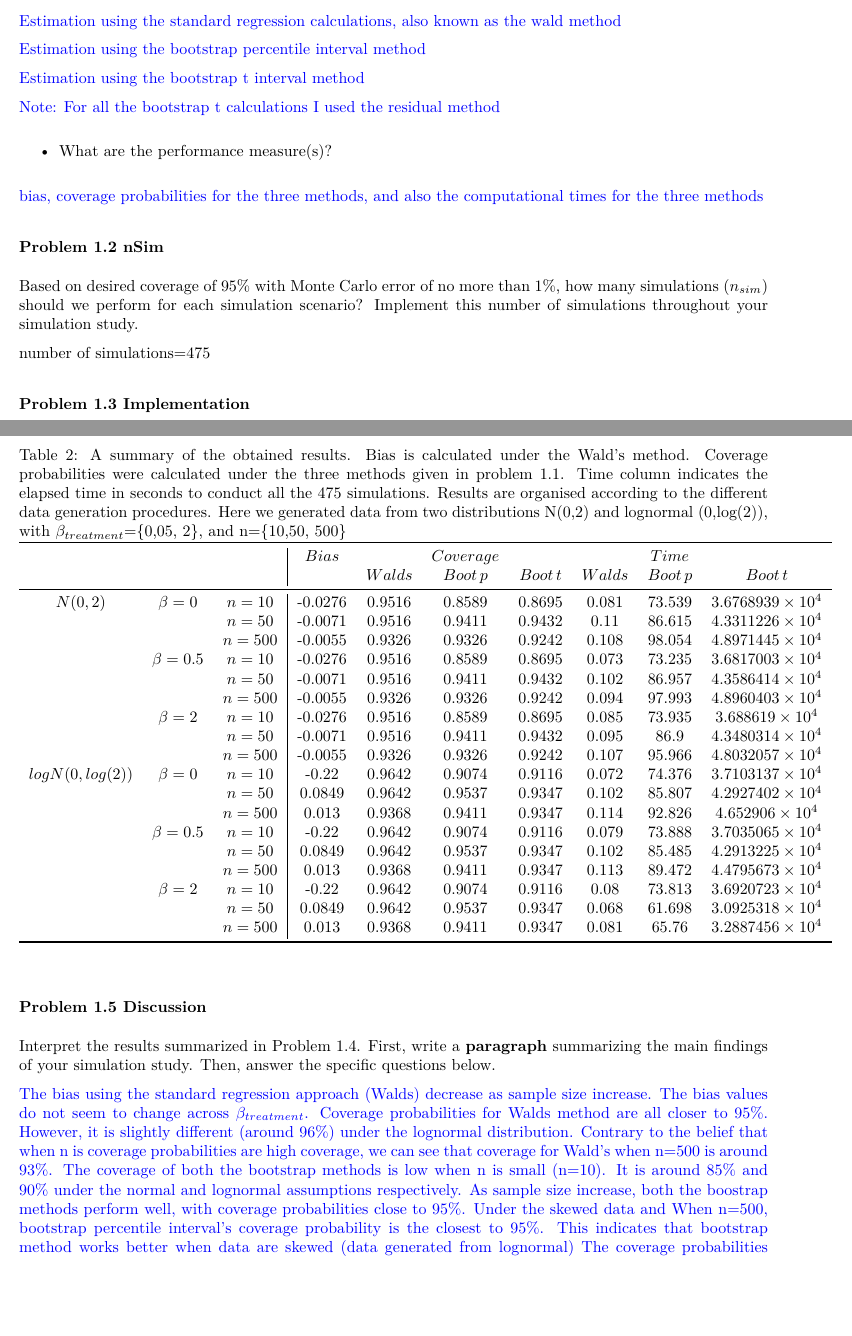
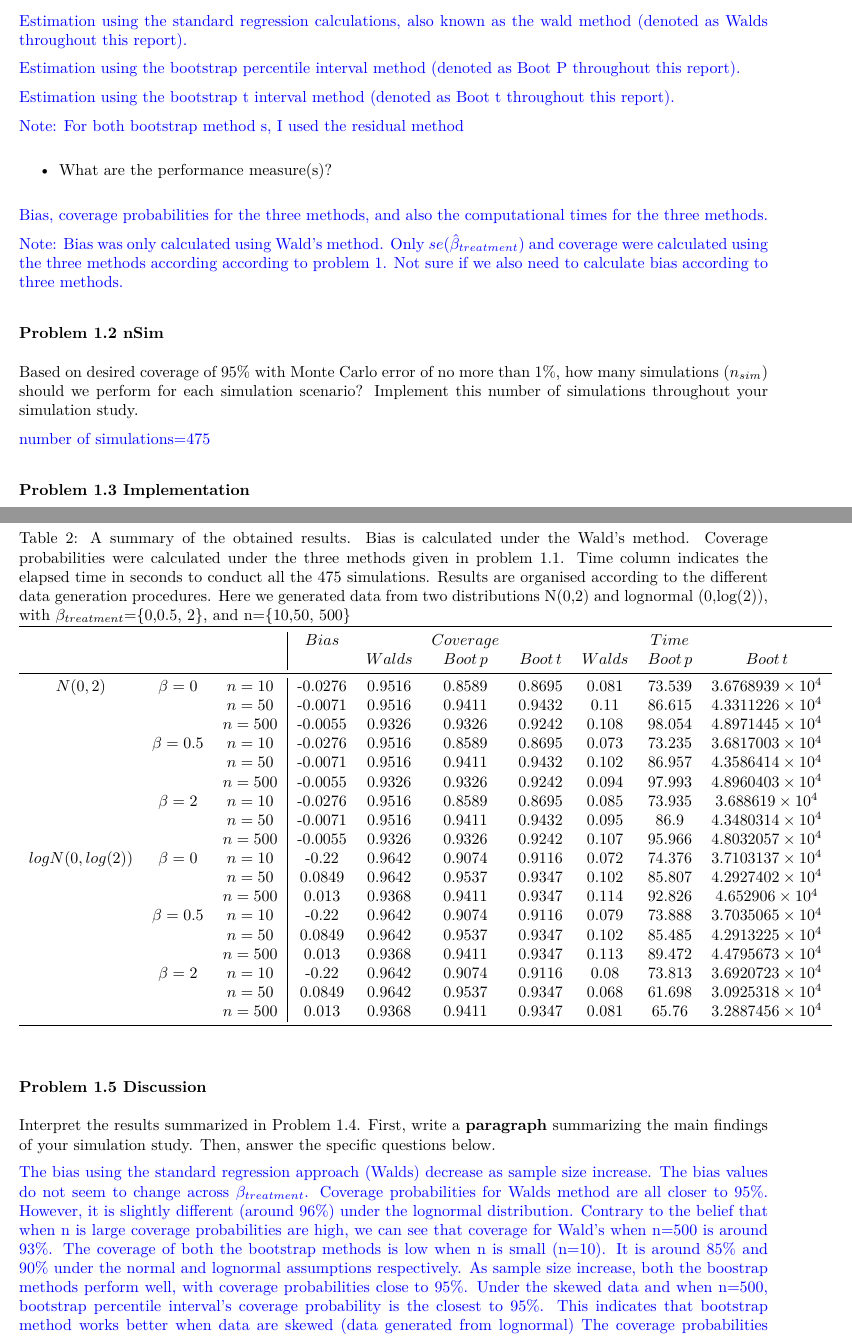
Before and after one commit to Sekha-D/BIOS_731-HW, an R Markdown document (Report/HW1_simulations.Rmd): two parts of pages 3 and 4 of 7, joined at a grey line, cut so that both start at the same text, the shorter picture padded with empty space. The pictures show the output file Report/HW1_simulations.pdf that the author committed with the source.

Commit message:
my seventh commit

```diff
--- a/Report/HW1_simulations.Rmd
+++ b/Report/HW1_simulations.Rmd
@@ -109,17 +110,17 @@ Answer the following questions:
 
 * What method(s) are being evaluated/compared?
 
-\textcolor{blue} {Estimation using the standard regression calculations, also known as the wald method}
+\textcolor{blue} {Estimation using the standard regression calculations, also known as the wald method (denoted as Walds throughout this report).}
 
-\textcolor{blue} {Estimation using the bootstrap percentile interval method}
+\textcolor{blue} {Estimation using the bootstrap percentile interval method (denoted as Boot P throughout this report).}
 
-\textcolor{blue} {Estimation using the bootstrap t interval method}
+\textcolor{blue} {Estimation using the bootstrap t interval method (denoted as Boot t throughout this report).}
 
 \textcolor{blue} {Note: For both bootstrap method s,  I used the residual method}
 
 * What are the performance measure(s)?
 
-\textcolor{blue} {bias, coverage probabilities for the three methods, and also the computational times for the three methods}
+\textcolor{blue} {Bias, coverage probabilities for the three methods, and also the computational times for the three methods.}
 
 \textcolor{blue} {Note: Bias was only calculated using Wald's method. Only $se(\hat{\beta}_{treatment})$ and coverage were calculated using the three methods according according to problem 1. Not sure if we also need to calculate bias according to three methods.}
 
@@ -182,7 +183,7 @@ load(file = here::here("results", "summary_table.RDA"))
 
 \begin{table}[H]
 \centering
-\caption {A summary of the obtained results. Bias is calculated under the Wald's method. Coverage probabilities were calculated under the three methods given in problem 1.1. Time column indicates the elapsed time in seconds to conduct all the 475 simulations. Results are organised according to the different data generation procedures. Here we generated data from two distributions N(0,2) and lognormal (0,log(2)), with $\beta_{treatment}$=\{0,05, 2\}, and n=\{10,50, 500\}
+\caption {A summary of the obtained results. Bias is calculated under the Wald's method. Coverage probabilities were calculated under the three methods given in problem 1.1. Time column indicates the elapsed time in seconds to conduct all the 475 simulations. Results are organised according to the different data generation procedures. Here we generated data from two distributions N(0,2) and lognormal (0,log(2)), with $\beta_{treatment}$=\{0,0.5, 2\}, and n=\{10,50, 500\}
 \label{table1}}
 \begin{tabular}{ccc|ccccccc}
 \toprule
@@ -279,7 +280,7 @@ ggplot(df_long2, aes(x = Value)) +
 
 Interpret the results summarized in Problem 1.4. First, write a **paragraph** summarizing the main findings of your simulation study. Then, answer the specific questions below.
 
-\textcolor{blue} {The bias using the standard regression approach (Walds) decrease as sample size increase. The bias values do not seem to change across $\beta_{treatment}$. Coverage probabilities for Walds method are all closer to 95\%. However, it is slightly different (around 96\%) under the lognormal distribution. Contrary to the belief that when n is coverage probabilities are high coverage, we can see that coverage for Wald's when n=500 is around 93\%. The coverage of both the bootstrap methods is low when n is small (n=10). It is around 85\% and 90\% under the normal and lognormal assumptions respectively. As sample size increase, both the boostrap methods perform well, with coverage probabilities close to 95\%.   Under the skewed data and When n=500, bootstrap percentile interval's coverage probability is the closest to 95\%. This indicates that bootstrap method works better when data are skewed (data generated from lognormal) The coverage probabilities don't seem to change across $\beta_{treatment}$ values either.}
+\textcolor{blue} {The bias using the standard regression approach (Walds) decrease as sample size increase. The bias values do not seem to change across $\beta_{treatment}$. Coverage probabilities for Walds method are all closer to 95\%. However, it is slightly different (around 96\%) under the lognormal distribution. Contrary to the belief that when n is large coverage probabilities are high, we can see that coverage for Wald's when n=500 is around 93\%. The coverage of both the bootstrap methods is low when n is small (n=10). It is around 85\% and 90\% under the normal and lognormal assumptions respectively. As sample size increase, both the boostrap methods perform well, with coverage probabilities close to 95\%.   Under the skewed data and when n=500, bootstrap percentile interval's coverage probability is the closest to 95\%. This indicates that bootstrap method works better when data are skewed (data generated from lognormal) The coverage probabilities don't seem to change across $\beta_{treatment}$ values either.}
 
 
 \textcolor{blue} {By comparing Figure 1 and 2, we can see that the distributions of standard deviation of $\hat\beta_{treatment}$ for the two methods (Wald and bootstrap) are quite similar with slight changes. Under the lognormal data assumption, the range of $se(\hat\beta_{treatment})$ is slightly larger in Wald's method compared to bootstrap methods. When the data are generated using a normal distribution, the distribution of $se(\hat\beta_{treatment})$s also look like a normal distribution visually, and when the data are generated using the lognormal distribution, the distribution of $se(\hat\beta_{treatment})$ seems to be skewed as well. When the sample size increase, the range of $se(\hat\beta_{treatment})$ decrease quite considerably, indicating that when n is high there is low variance in the estimates. The distribution of $se(\hat\beta_{treatment})$ do not seem to vary across different $\beta_{treatment}$ }
```
Also changed, not shown: Report/HW1_simulations.pdf, Report/HW1_simulations.Rmd (5 more changed lines), 1 other file.
